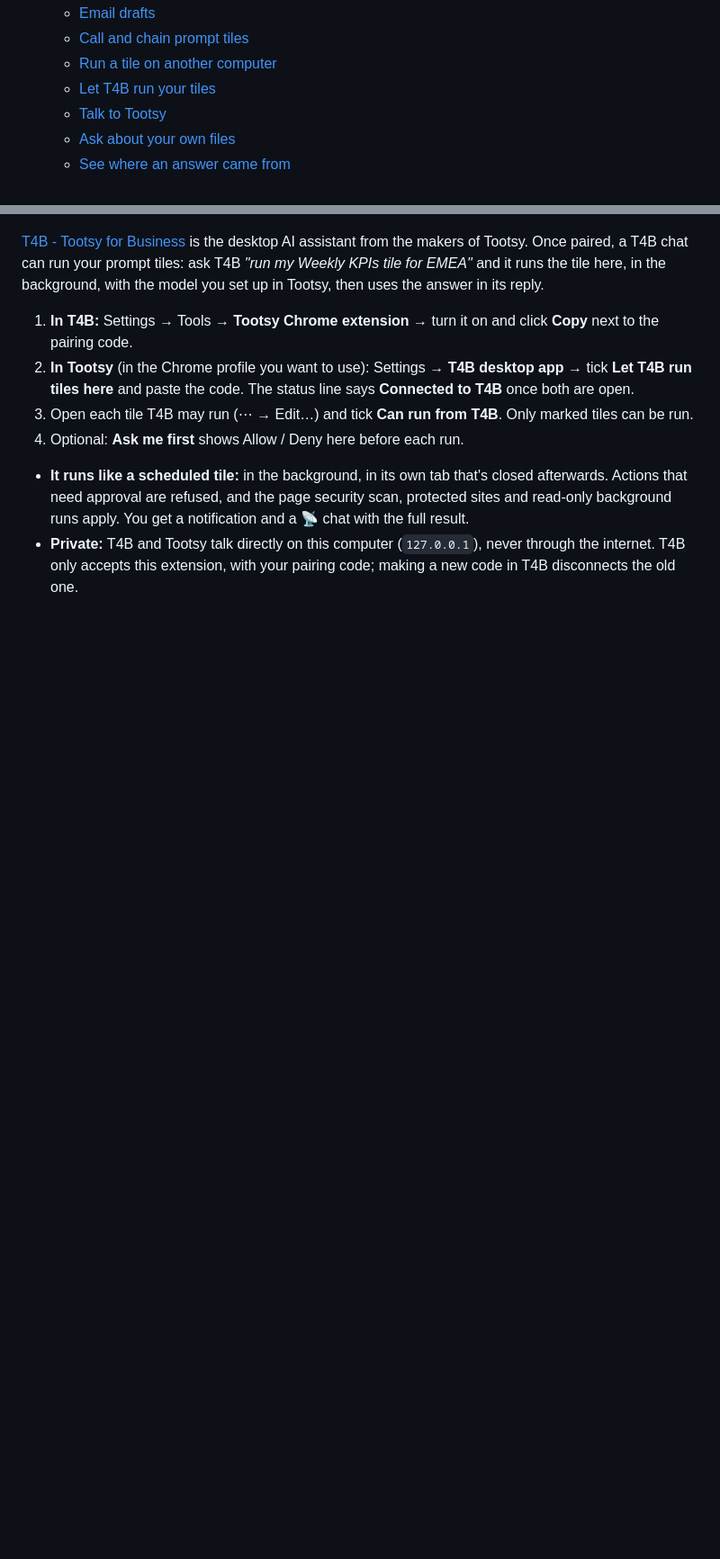
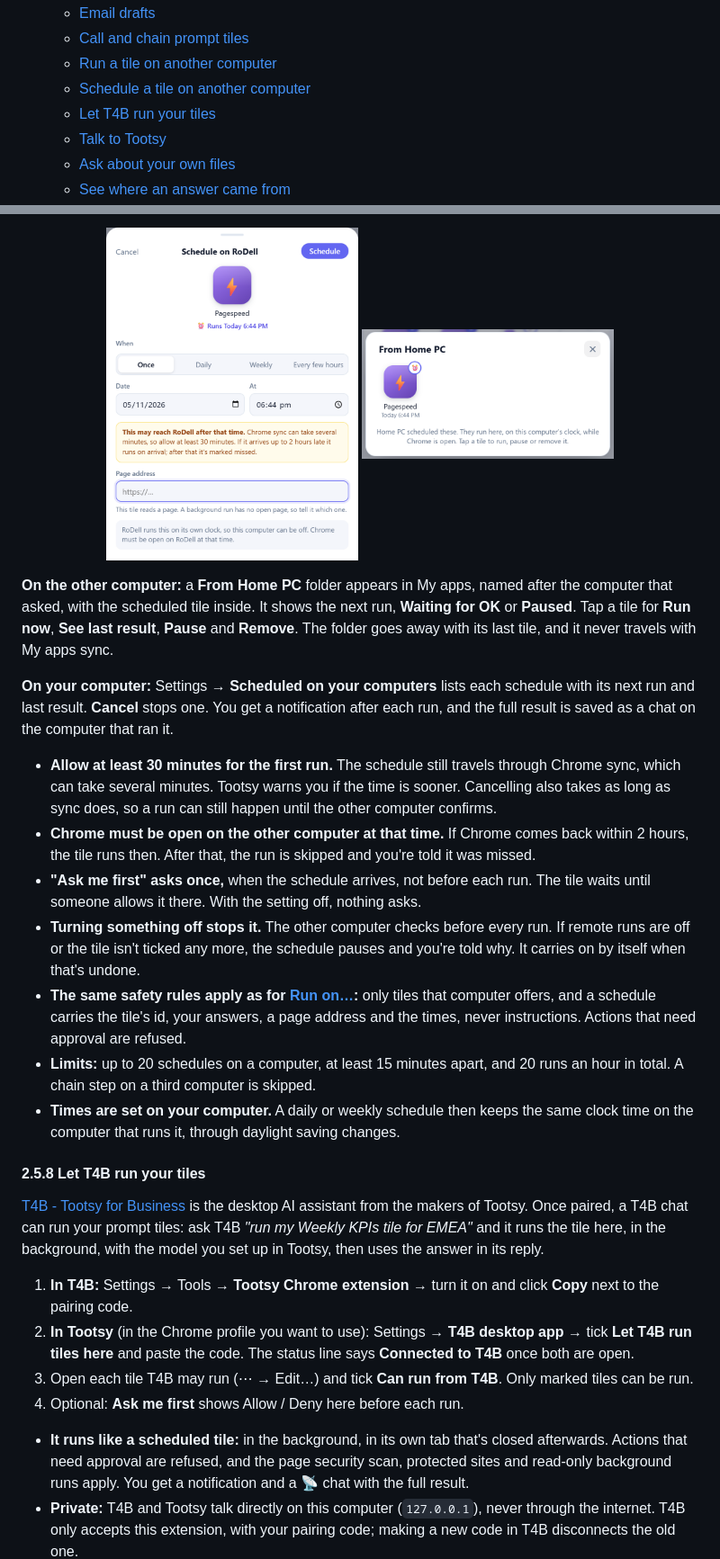
Before and after one commit to rbughao/tootsy, a Markdown page: readme.md, 2 parts joined by grey strips. Shown at 90% size. GitHub-like rendering; pictures changed too: images/remote-schedule-folder.png (added), images/remote-schedule-sheet.png (added); blank space fills up the shorter version.

Commit message:
Guide: schedule a tile on another computer, and privacy update
Co-Authored-By: Claude Opus 5.5 <noreply@anthropic.com>

```diff
--- a/readme.md
+++ b/readme.md
@@ -35,7 +35,8 @@ Tootsy doesn't come with its own AI. You connect it to a model you choose: one r
    - [Email drafts](#254-email-drafts)
    - [Call and chain prompt tiles](#255-call-and-chain-prompt-tiles)
    - [Run a tile on another computer](#256-run-a-tile-on-another-computer)
-   - [Let T4B run your tiles](#257-let-t4b-run-your-tiles)
+   - [Schedule a tile on another computer](#257-schedule-a-tile-on-another-computer)
+   - [Let T4B run your tiles](#258-let-t4b-run-your-tiles)
    - [Talk to Tootsy](#26-talk-to-tootsy)
    - [Ask about your own files](#27-ask-about-your-own-files)
    - [See where an answer came from](#271-see-where-an-answer-came-from)
@@ -412,3 +427,21 @@ Remote runs use a little of Chrome sync's space (about 100 KB in total, shared w
+<p align="center">
+  <img src="images/remote-schedule-sheet.png" alt="The schedule sheet: Once, Daily, Weekly or Every few hours, a date and time, and the page address" width="280">
+  <img src="images/remote-schedule-folder.png" alt="The From Home PC folder on the other computer, with a scheduled tile and its next run" width="280">
+</p>
+
+**On the other computer:** a **From Home PC** folder appears in My apps, named after the computer that asked, with the scheduled tile inside. It shows the next run, **Waiting for OK** or **Paused**. Tap a tile for **Run now**, **See last result**, **Pause** and **Remove**. The folder goes away with its last tile, and it never travels with My apps sync.
+
+**On your computer:** Settings → **Scheduled on your computers** lists each schedule with its next run and last result. **Cancel** stops one. You get a notification after each run, and the full result is saved as a chat on the computer that ran it.
+
+- **Allow at least 30 minutes for the first run.** The schedule still travels through Chrome sync, which can take several minutes. Tootsy warns you if the time is sooner. Cancelling also takes as long as sync does, so a run can still happen until the other computer confirms.
+- **Chrome must be open on the other computer at that time.** If Chrome comes back within 2 hours, the tile runs then. After that, the run is skipped and you're told it was missed.
+- **"Ask me first" asks once,** when the schedule arrives, not before each run. The tile waits until someone allows it there. With the setting off, nothing asks.
+- **Turning something off stops it.** The other computer checks before every run. If remote runs are off or the tile isn't ticked any more, the schedule pauses and you're told why. It carries on by itself when that's undone.
+- **The same safety rules apply as for [Run on…](#256-run-a-tile-on-another-computer):** only tiles that computer offers, and a schedule carries the tile's id, your answers, a page address and the times, never instructions. Actions that need approval are refused.
+- **Limits:** up to 20 schedules on a computer, at least 15 minutes apart, and 20 runs an hour in total. A chain step on a third computer is skipped.
+- **Times are set on your computer.** A daily or weekly schedule then keeps the same clock time on the computer that runs it, through daylight saving changes.
+
+#### 2.5.8 Let T4B run your tiles
 
 [T4B - Tootsy for Business](https://github.com/rbughao/t4b) is the desktop AI assistant from the makers of Tootsy. Once paired, a T4B chat can run your prompt tiles: ask T4B *"run my Weekly KPIs tile for EMEA"* and it runs the tile here, in the background, with the model you set up in Tootsy, then uses the answer in its reply.
 
```
Also changed, not shown: other parts of readme.md (+21 -5 lines), PRIVACY.md (+1 -0 lines).
